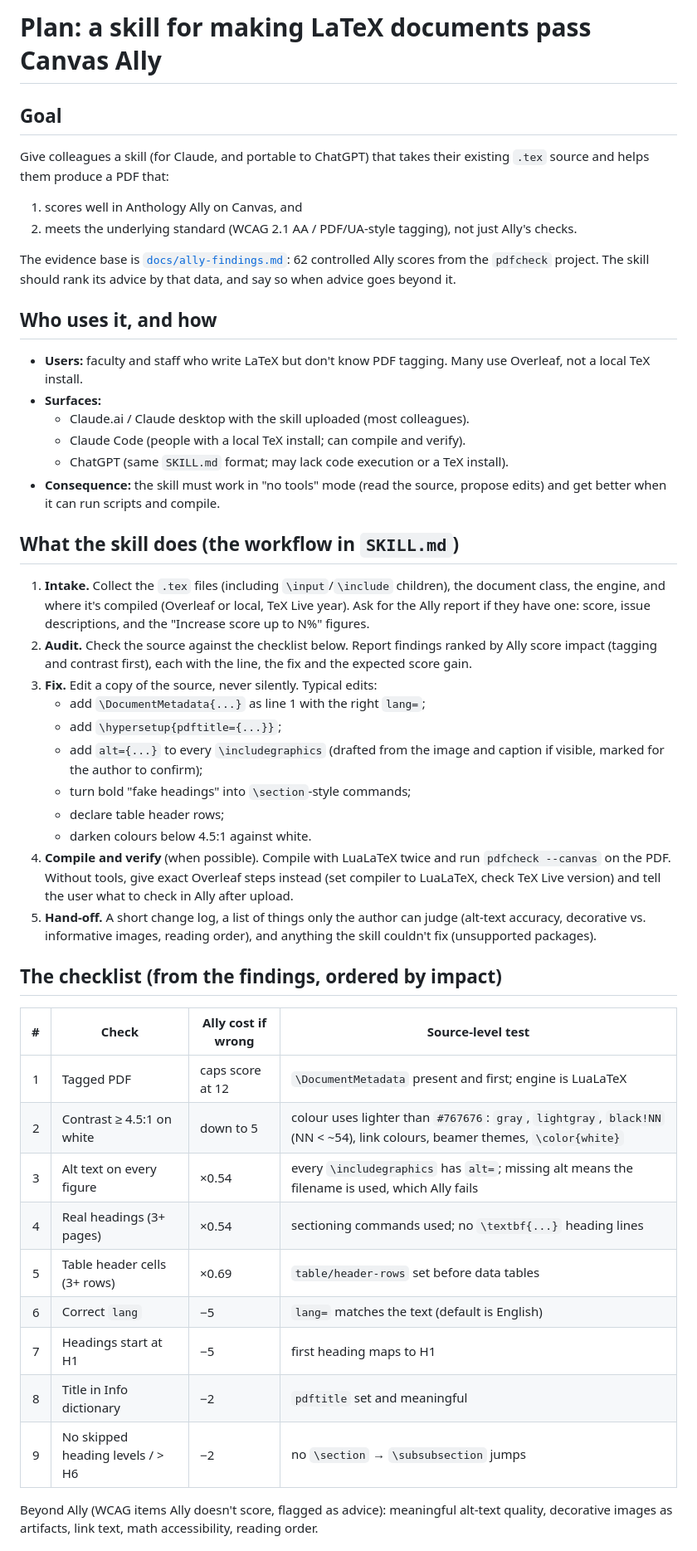
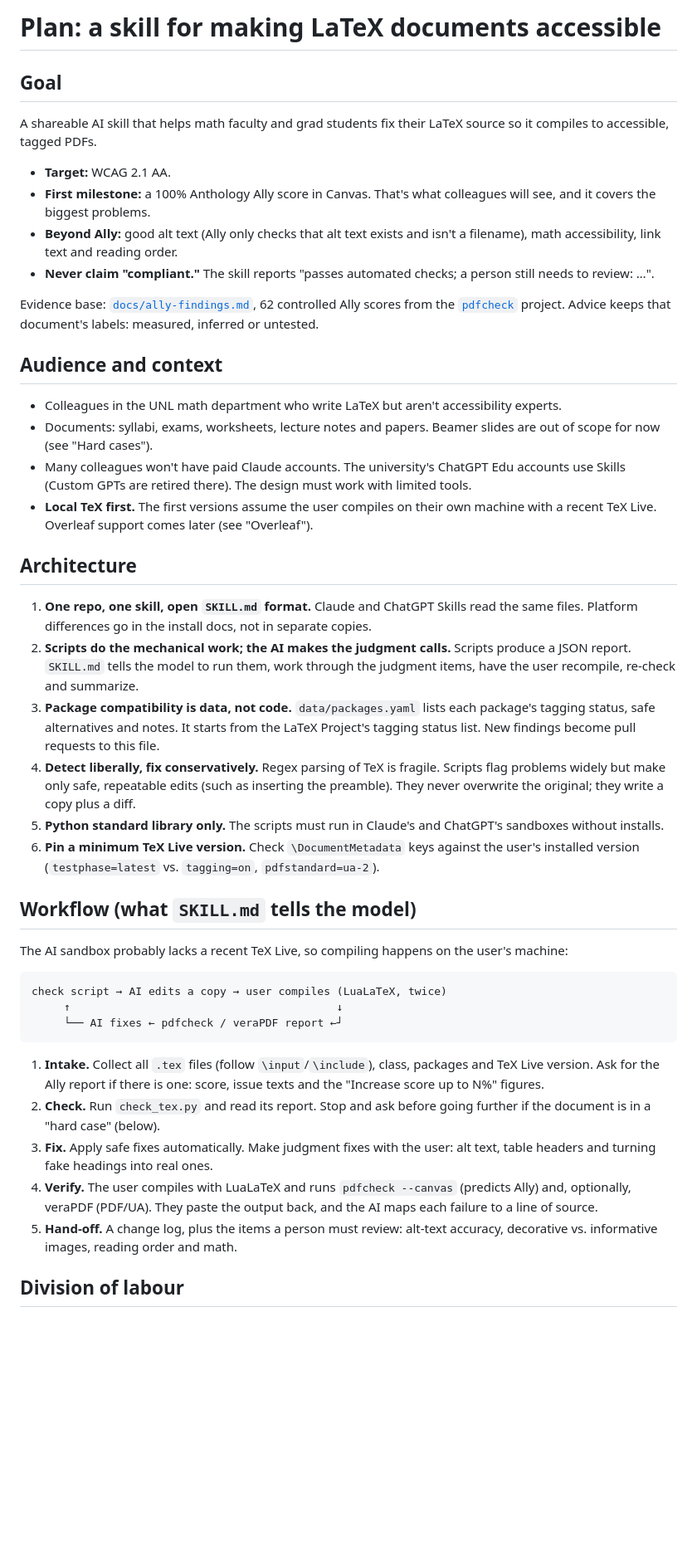
Before and after one commit to znorwood2/tex-make-accessible, a Markdown page: PLAN.md, the part around one of its changes. Shown at 83% size. GitHub-like rendering; blank space fills up the shorter version.

````diff
--- a/PLAN.md
+++ b/PLAN.md
@@ -1,49 +1,47 @@
-# Plan: a skill for making LaTeX documents pass Canvas Ally
+# Plan: a skill for making LaTeX documents accessible
 
 ## Goal
 
-Give colleagues a skill (for Claude, and portable to ChatGPT) that takes their existing `.tex` source and helps them produce a PDF that:
+A shareable AI skill that helps math faculty and grad students fix their LaTeX source so it compiles to accessible, tagged PDFs.
 
-1. scores well in Anthology Ally on Canvas, and
-2. meets the underlying standard (WCAG 2.1 AA / PDF/UA-style tagging), not just Ally's checks.
+- **Target:** WCAG 2.1 AA.
+- **First milestone:** a 100% Anthology Ally score in Canvas. That's what colleagues will see, and it covers the biggest problems.
+- **Beyond Ally:** good alt text (Ally only checks that alt text exists and isn't a filename), math accessibility, link text and reading order.
+- **Never claim "compliant."** The skill reports "passes automated checks; a person still needs to review: …".
 
-The evidence base is [`docs/ally-findings.md`](docs/ally-findings.md): 62 controlled Ally scores from the `pdfcheck` project. The skill should rank its advice by that data, and say so when advice goes beyond it.
+Evidence base: [`docs/ally-findings.md`](docs/ally-findings.md), 62 controlled Ally scores from the [`pdfcheck`](https://github.com/znorwood2/pdfcheck) project. Advice keeps that document's labels: measured, inferred or untested.
 
-## Who uses it, and how
+## Audience and context
 
-- **Users:** faculty and staff who write LaTeX but don't know PDF tagging. Many use Overleaf, not a local TeX install.
-- **Surfaces:**
-  - Claude.ai / Claude desktop with the skill uploaded (most colleagues).
-  - Claude Code (people with a local TeX install; can compile and verify).
-  - ChatGPT (same `SKILL.md` format; may lack code execution or a TeX install).
-- **Consequence:** the skill must work in "no tools" mode (read the source, propose edits) and get better when it can run scripts and compile.
+- Colleagues in the UNL math department who write LaTeX but aren't accessibility experts.
+- Documents: syllabi, exams, worksheets, lecture notes and papers. Beamer slides are out of scope for now (see "Hard cases").
+- Many colleagues won't have paid Claude accounts. The university's ChatGPT Edu accounts use Skills (Custom GPTs are retired there). The design must work with limited tools.
+- **Local TeX first.** The first versions assume the user compiles on their own machine with a recent TeX Live. Overleaf support comes later (see "Overleaf").
 
-## What the skill does (the workflow in `SKILL.md`)
+## Architecture
 
-1. **Intake.** Collect the `.tex` files (including `\input`/`\include` children), the document class, the engine, and where it's compiled (Overleaf or local, TeX Live year). Ask for the Ally report if they have one: score, issue descriptions, and the "Increase score up to N%" figures.
-2. **Audit.** Check the source against the checklist below. Report findings ranked by Ally score impact (tagging and contrast first), each with the line, the fix and the expected score gain.
-3. **Fix.** Edit a copy of the source, never silently. Typical edits:
-   - add `\DocumentMetadata{...}` as line 1 with the right `lang=`;
-   - add `\hypersetup{pdftitle={...}}`;
-   - add `alt={...}` to every `\includegraphics` (drafted from the image and caption if visible, marked for the author to confirm);
-   - turn bold "fake headings" into `\section`-style commands;
-   - declare table header rows;
-   - darken colours below 4.5:1 against white.
-4. **Compile and verify** (when possible). Compile with LuaLaTeX twice and run `pdfcheck --canvas` on the PDF. Without tools, give exact Overleaf steps instead (set compiler to LuaLaTeX, check TeX Live version) and tell the user what to check in Ally after upload.
-5. **Hand-off.** A short change log, a list of things only the author can judge (alt-text accuracy, decorative vs. informative images, reading order), and anything the skill couldn't fix (unsupported packages).
+1. **One repo, one skill, open `SKILL.md` format.** Claude and ChatGPT Skills read the same files. Platform differences go in the install docs, not in separate copies.
+2. **Scripts do the mechanical work; the AI makes the judgment calls.** Scripts produce a JSON report. `SKILL.md` tells the model to run them, work through the judgment items, have the user recompile, re-check and summarize.
+3. **Package compatibility is data, not code.** `data/packages.yaml` lists each package's tagging status, safe alternatives and notes. It starts from the LaTeX Project's tagging status list. New findings become pull requests to this file.
+4. **Detect liberally, fix conservatively.** Regex parsing of TeX is fragile. Scripts flag problems widely but make only safe, repeatable edits (such as inserting the preamble). They never overwrite the original; they write a copy plus a diff.
+5. **Python standard library only.** The scripts must run in Claude's and ChatGPT's sandboxes without installs.
+6. **Pin a minimum TeX Live version.** Check `\DocumentMetadata` keys against the user's installed version (`testphase=latest` vs. `tagging=on`, `pdfstandard=ua-2`).
 
-## The checklist (from the findings, ordered by impact)
+## Workflow (what `SKILL.md` tells the model)
 
-| # | Check | Ally cost if wrong | Source-level test |
-|---:|---|---|---|
-| 1 | Tagged PDF | caps score at 12 | `\DocumentMetadata` present and first; engine is LuaLaTeX |
-| 2 | Contrast ≥ 4.5:1 on white | down to 5 | colour uses lighter than `#767676`: `gray`, `lightgray`, `black!NN` (NN < ~54), link colours, beamer themes, `\color{white}` |
-| 3 | Alt text on every figure | ×0.54 | every `\includegraphics` has `alt=`; missing alt means the filename is used, which Ally fails |
-| 4 | Real headings (3+ pages) | ×0.54 | sectioning commands used; no `\textbf{...}` heading lines |
-| 5 | Table header cells (3+ rows) | ×0.69 | `table/header-rows` set before data tables |
-| 6 | Correct `lang` | −5 | `lang=` matches the text (default is English) |
-| 7 | Headings start at H1 | −5 | first heading maps to H1 |
-| 8 | Title in Info dictionary | −2 | `pdftitle` set and meaningful |
-| 9 | No skipped heading levels / > H6 | −2 | no `\section` → `\subsubsection` jumps |
+The AI sandbox probably lacks a recent TeX Live, so compiling happens on the user's machine:
 
-Beyond Ally (WCAG items Ally doesn't score, flagged as advice): meaningful alt-text quality, decorative images as artifacts, link text, math accessibility, reading order.
+```
+check script → AI edits a copy → user compiles (LuaLaTeX, twice)
+     ↑                                         ↓
+     └── AI fixes ← pdfcheck / veraPDF report ←┘
+```
+
+1. **Intake.** Collect all `.tex` files (follow `\input`/`\include`), class, packages and TeX Live version. Ask for the Ally report if there is one: score, issue texts and the "Increase score up to N%" figures.
+2. **Check.** Run `check_tex.py` and read its report. Stop and ask before going further if the document is in a "hard case" (below).
+3. **Fix.** Apply safe fixes automatically. Make judgment fixes with the user: alt text, table headers and turning fake headings into real ones.
+4. **Verify.** The user compiles with LuaLaTeX and runs `pdfcheck --canvas` (predicts Ally) and, optionally, veraPDF (PDF/UA). They paste the output back, and the AI maps each failure to a line of source.
+5. **Hand-off.** A change log, plus the items a person must review: alt-text accuracy, decorative vs. informative images, reading order and math.
+
+## Division of labour
+
````
Also changed, not shown: other parts of PLAN.md (+101 -58 lines).
